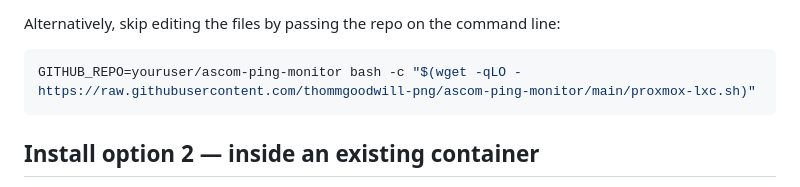
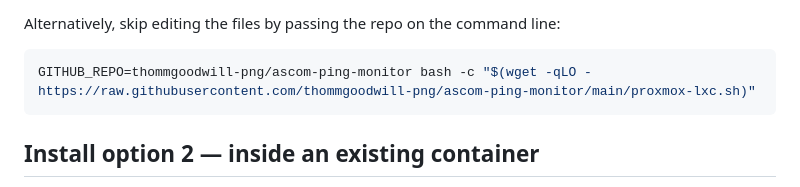
Before and after one commit to thommgoodwill-png/ascom-ping-monitor, a Markdown page: README.md, the part around the change. Drawn GitHub-style.

````diff
--- a/README.md
+++ b/README.md
@@ -64,7 +64,7 @@ defaults), then automatically:
 Alternatively, skip editing the files by passing the repo on the command line:
 
 ```bash
-GITHUB_REPO=youruser/ascom-ping-monitor bash -c "$(wget -qLO - https://raw.githubusercontent.com/thommgoodwill-png/ascom-ping-monitor/main/proxmox-lxc.sh)"
+GITHUB_REPO=thommgoodwill-png/ascom-ping-monitor bash -c "$(wget -qLO - https://raw.githubusercontent.com/thommgoodwill-png/ascom-ping-monitor/main/proxmox-lxc.sh)"
 ```
 
 ## Install option 2 — inside an existing container
````
